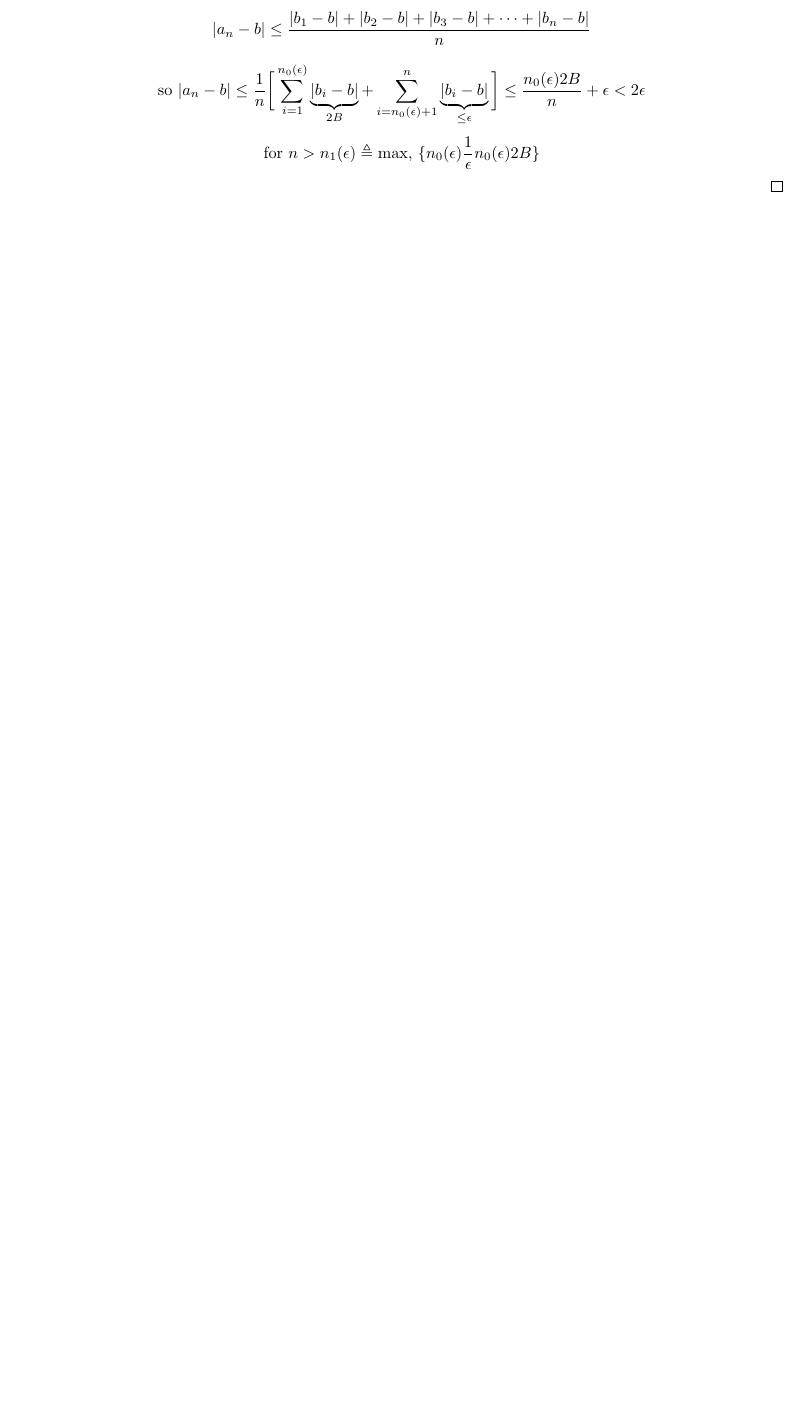
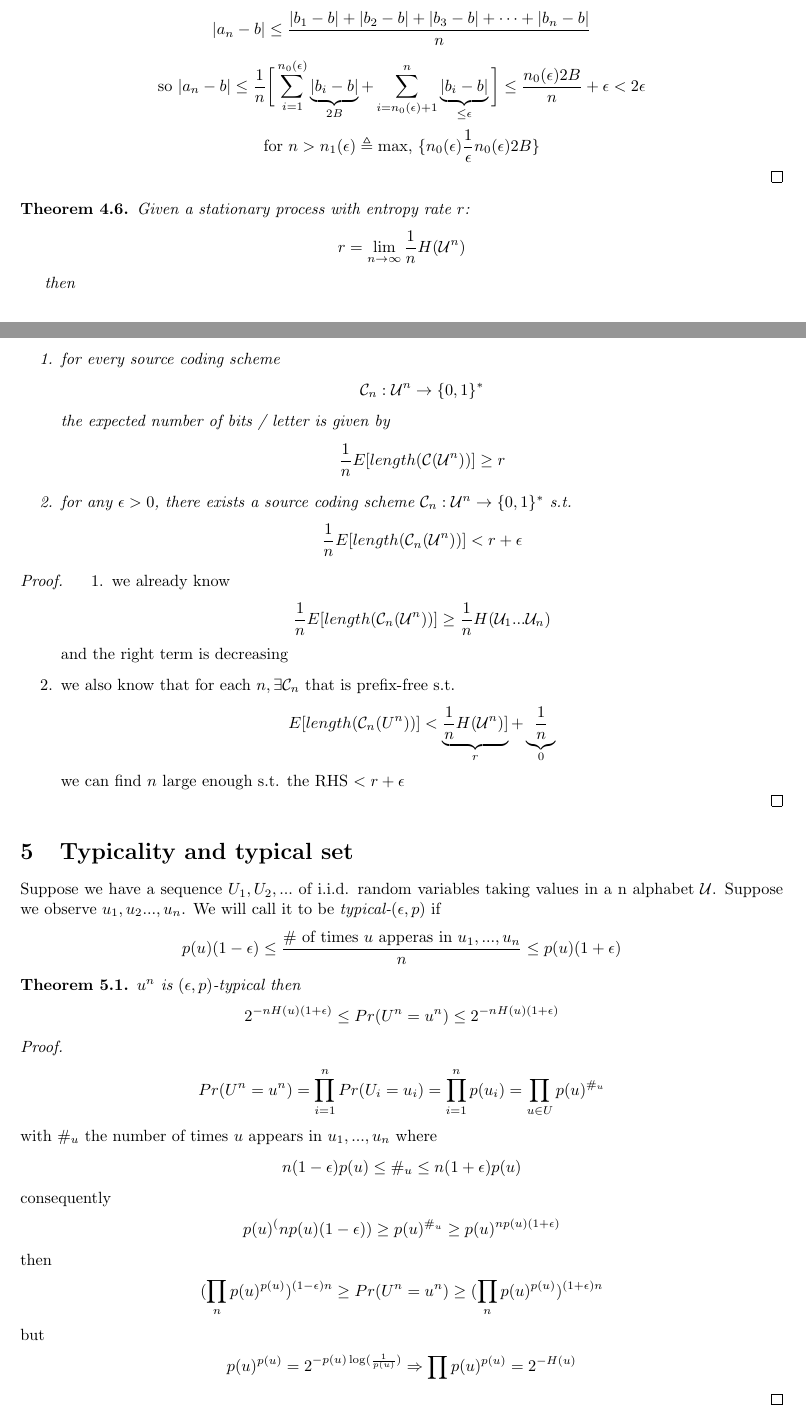
Before and after one commit to jbcdnr/ITC_notes, a LaTeX document (notes.tex): part of page 7 of 8 before the commit and two parts of pages 7 and 8 of 10 after it, the two joined at a grey line, cut so that both start at the same text, the shorter picture padded with empty space. Compiled offline with pdfLaTeX.

Commit message:
typical set

```diff
--- a/notes.tex
+++ b/notes.tex
@@ -548,3 +548,86 @@ and by the "Lemma", whenever $b_n \rightarrow b$ , \space $a_n \rightarrow b$
 
 
 
+% -------------------------------------------------------------------------
+% class 9.10.2017
+
+\begin{theorem}
+  Given a stationary process with entropy rate $r$:
+  \begin{align*}
+    r = \lim_{n \rightarrow \infty} \frac{1}{n} H(\U^n)
+  \end{align*}
+
+  then
+  \begin{enumerate}
+    \item for every source coding scheme
+    \begin{align*}
+      \C_n: \U^n \rightarrow \{0, 1\}^*
+    \end{align*}
+    the expected number of bits / letter is given by
+    \begin{align*}
+      \frac{1}{n} E[length(\C(\U^n))] \geq r
+    \end{align*}
+    \item for any $\epsilon > 0$, there exists a source coding scheme $\C_n: \U^n \rightarrow \{0, 1\}^*$ s.t.
+    \begin{align*}
+      \frac{1}{n} E[length(\C_n(\U^n))] < r + \epsilon
+    \end{align*}
+  \end{enumerate}
+\end{theorem}
+
+\begin{proof}
+  \begin{enumerate}
+    \item we already know
+    \begin{align*}
+      \frac{1}{n} E[length(\C_n(\U^n))] \geq \frac{1}{n} H(\U_1 ... \U_n)
+    \end{align*}
+    and the right term is decreasing
+    \item we also know that for each $n, \exists \C_n$ that is prefix-free s.t.
+    \begin{align*}
+      E[length(\C_n(U^n))] < \underbrace{\frac{1}{n} H(\U^n)]}_{r} + \underbrace{\frac{1}{n}}_{0}
+    \end{align*}
+    we can find $n$ large enough s.t. the RHS $< r + \epsilon$
+  \end{enumerate}
+\end{proof}
+
+\section{Typicality and typical set}
+
+Suppose we have a sequence $U_1, U_2, ...$ of i.i.d. random variables taking values in a n alphabet $\U$.
+Suppose we observe $u_1,u_2..., u_n$. We will call it to be \textit{typical-$(\epsilon, p)$} if
+\begin{align*}
+  p(u) (1 - \epsilon)
+  \leq \frac{\# \text{ of times $u$ apperas in $u_1, ..., u_n$}}{n}
+  \leq p(u)(1+\epsilon)
+\end{align*}
+
+\begin{theorem}
+  $u^n$ is $(\epsilon, p)$-typical then
+  \begin{align*}
+    2^{-n H(u)(1 + \epsilon)}
+    \leq Pr(U^n = u^n)
+    \leq 2^{-n H(u)(1 + \epsilon)}
+  \end{align*}
+\end{theorem}
+
+\begin{proof}
+  \begin{align*}
+    Pr(U^n = u^n) &= \prod_{i=1}^n Pr(U_i = u_i) = \prod_{i=1}^n p(u_i) = \prod_{u \in U} p(u)^{\#_u}
+  \end{align*}
+  with $\#_u$ the number of times $u$ appears in $u_1, ..., u_n$ where
+  \begin{align*}
+    n (1-\epsilon) p(u) \leq \#_u \leq n(1+\epsilon)p(u)
+  \end{align*}
+  consequently
+  \begin{align*}
+    p(u)^(n p(u)(1-\epsilon)) \geq p(u)^{\#_u} \geq p(u)^{n p(u)(1+\epsilon)}
+  \end{align*}
+  then
+  \begin{align*}
+    (\prod_{n} p(u)^{p(u)})^{(1-\epsilon)n}
+    \geq Pr(U^n = u^n)
+    \geq (\prod_{n} p(u)^{p(u)})^{(1+\epsilon)n}
+  \end{align*}
+  but
+  \begin{align*}
+    p(u)^{p(u)} = 2^{-p(u) \log(\frac{1}{p(u)})} \Rightarrow \prod p(u)^{p(u)} = 2^{-H(u)}
+  \end{align*}
+\end{proof}
@@ -550,0 +645,2 @@ and by the "Lemma", whenever $b_n \rightarrow b$ , \space $a_n \rightarrow b$
+      p(u^n) = Pr(U^n = u^n) = 2^{-n H(u)(1 \pm \epsilon)}
+    \end{align*}
```
Also changed, not shown: notes.tex (32 more changed lines).
